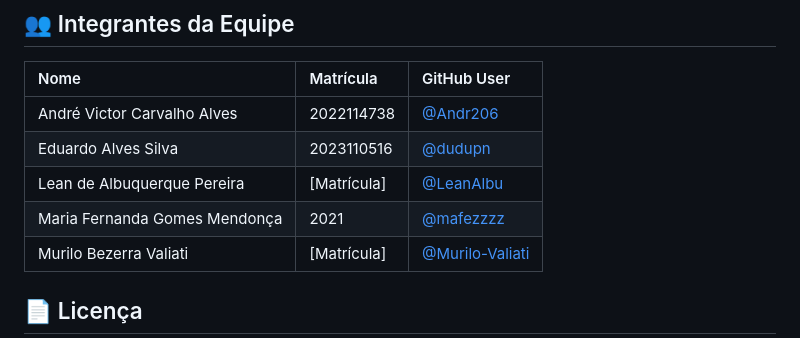
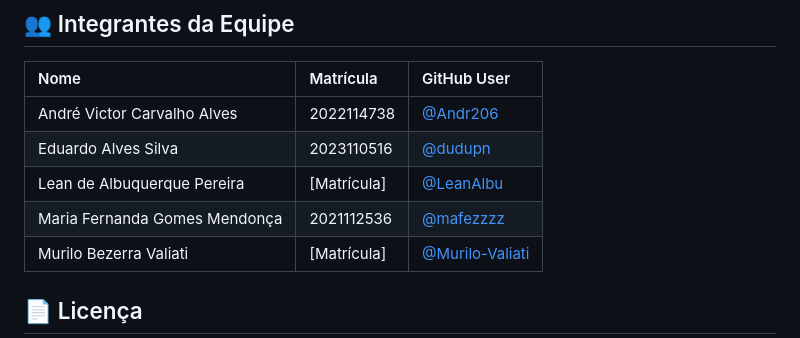
Before and after one commit to LeanAlbu/Cinetick, a Markdown page: README.md, the part around the change. Rendered like a GitHub page.

```diff
--- a/README.md
+++ b/README.md
@@ -89,7 +89,7 @@ Nesta iteração, visamos trazer uma versão próxima da final das funcionalidad
 | André Victor Carvalho Alves | 2022114738 | [@Andr206](https://github.com/Andr206) |
 | Eduardo Alves Silva | 2023110516 | [@dudupn](https://github.com/dudupn) |
 | Lean de Albuquerque Pereira | [Matrícula] | [@LeanAlbu](https://github.com/LeanAlbu) |
-| Maria Fernanda Gomes Mendonça | 2021 | [@mafezzzz](https://github.com/mafezzzz) |
+| Maria Fernanda Gomes Mendonça | 2021112536 | [@mafezzzz](https://github.com/mafezzzz) |
 | Murilo Bezerra Valiati | [Matrícula] | [@Murilo-Valiati](https://github.com/Murilo-Valiati)|
 
 ## 📄 Licença
```
